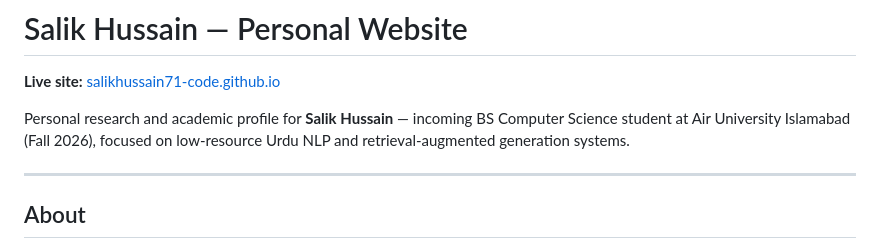
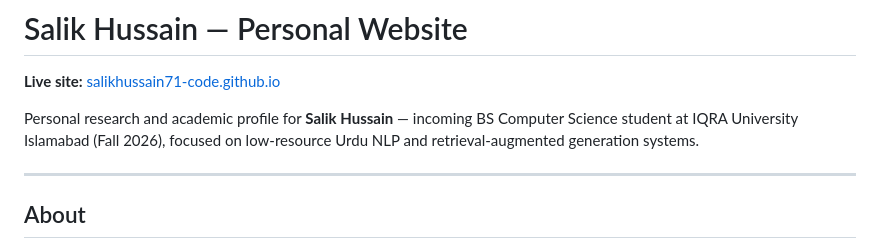
Before and after one commit to salikhussain71-code/salikhussain71-code.github.io, a Markdown page: README.md, the part around the change. GitHub-like rendering.

Commit message:
Update university name in README

```diff
--- a/README.md
+++ b/README.md
@@ -2,7 +2,7 @@
 
 **Live site:** [salikhussain71-code.github.io](https://salikhussain71-code.github.io)
 
-Personal research and academic profile for **Salik Hussain** — incoming BS Computer Science student at Air University Islamabad (Fall 2026), focused on low-resource Urdu NLP and retrieval-augmented generation systems.
+Personal research and academic profile for **Salik Hussain** — incoming BS Computer Science student at IQRA University Islamabad (Fall 2026), focused on low-resource Urdu NLP and retrieval-augmented generation systems.
 
 ---
 
```
